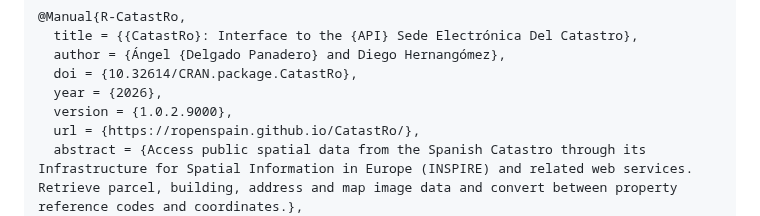
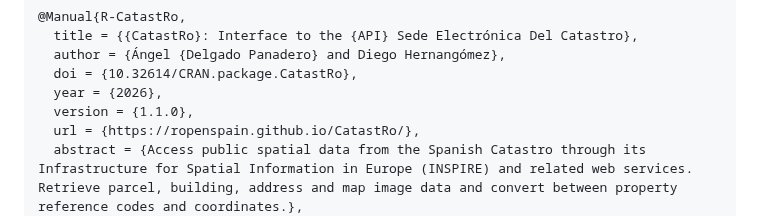
Before and after one commit to rOpenSpain/CatastRo, a Markdown page: index.md, the part around the change. GitHub-like rendering.

```diff
--- a/index.md
+++ b/index.md
@@ -268,7 +268,7 @@ A **BibTeX** entry for **LaTeX** users is:
       author = {Ángel {Delgado Panadero} and Diego Hernangómez},
       doi = {10.32614/CRAN.package.CatastRo},
       year = {2026},
-      version = {1.0.2.9000},
+      version = {1.1.0},
       url = {https://ropenspain.github.io/CatastRo/},
       abstract = {Access public spatial data from the Spanish Catastro through its Infrastructure for Spatial Information in Europe (INSPIRE) and related web services. Retrieve parcel, building, address and map image data and convert between property reference codes and coordinates.},
     }
```
Also changed, not shown: NEWS.md (+1 -1 lines), man/figures/README-atom-1.png, man/figures/README-wfs-1.png, vignettes/dviz-1.png, 8 other files.
